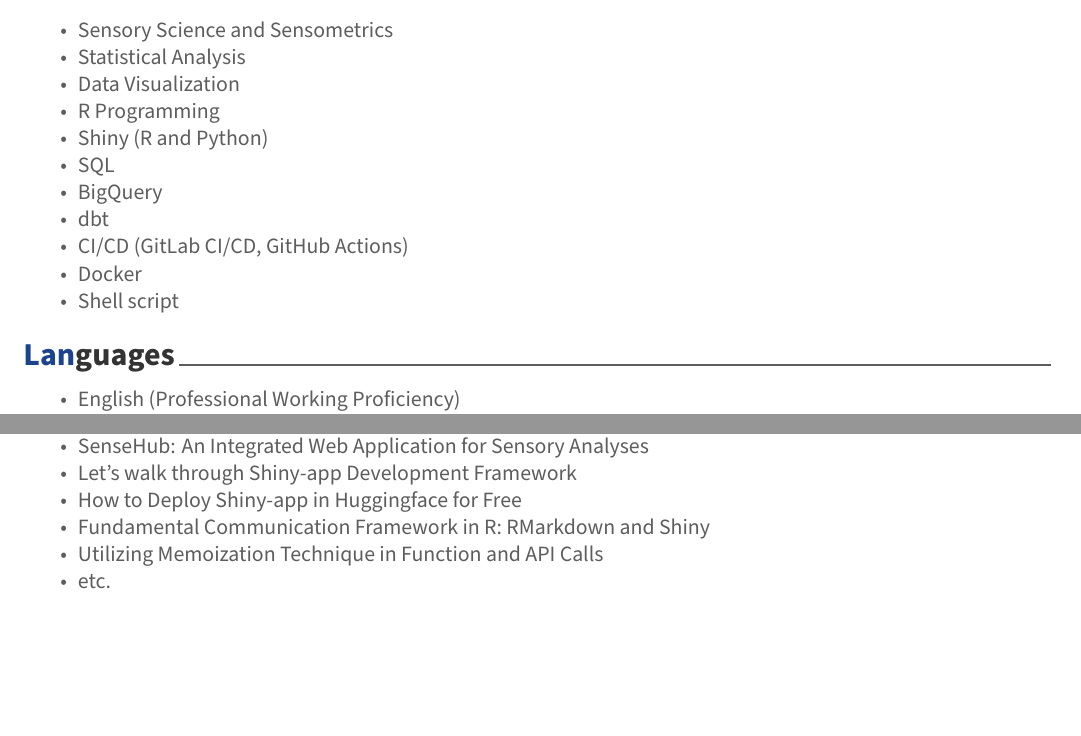
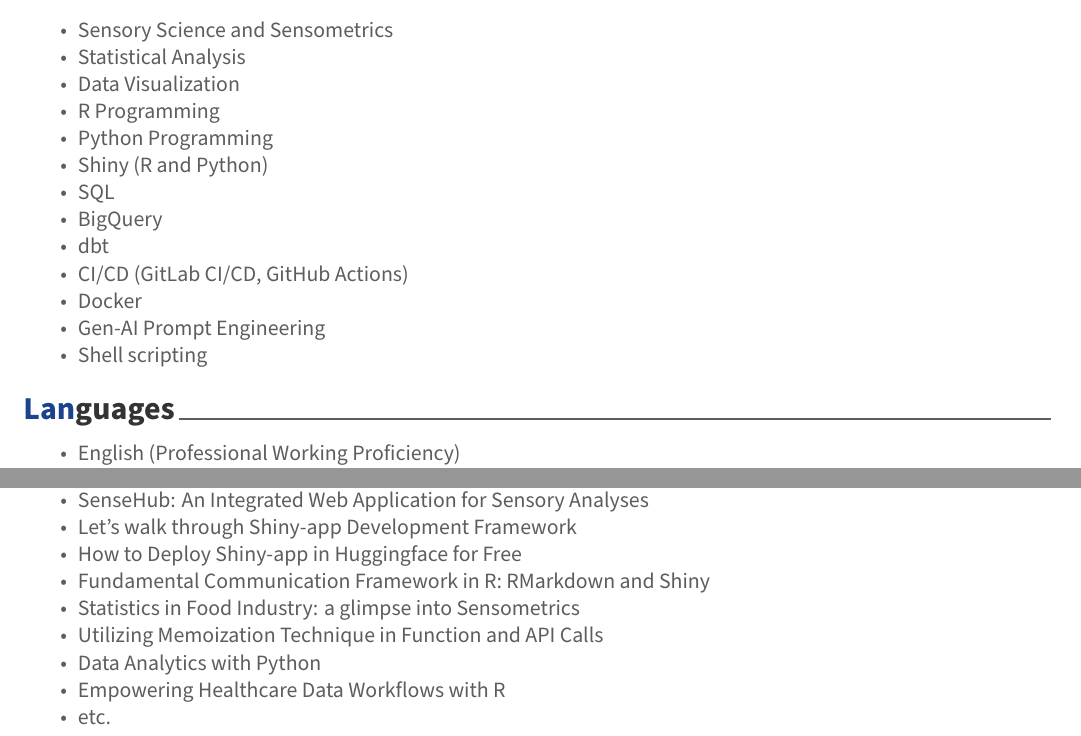
Before and after one commit to aswansyahputra/cv, an R Markdown document (cv.Rmd): two parts of pages 2 and 3 of 3, joined at a grey line, cut so that both start at the same text, the shorter picture padded with empty space. The pictures show the output file cv.pdf that the author committed with the source.

Commit message:
feat: update cv

```diff
--- a/cv.Rmd
+++ b/cv.Rmd
@@ -86,13 +86,15 @@ Experienced Data Analyst with a robust background in Sensory Science and Food Te
 - Statistical Analysis
 - Data Visualization
 - R Programming
+- Python Programming
 - Shiny (R and Python)
 - SQL
 - BigQuery
 - dbt
 - CI/CD (GitLab CI/CD, GitHub Actions)
 - Docker
-- Shell script
+- Gen-AI Prompt Engineering
+- Shell scripting
 
 # Languages
 
@@ -176,5 +178,8 @@ Experienced Data Analyst with a robust background in Sensory Science and Food Te
 - Let's walk through Shiny-app Development Framework
 - How to Deploy Shiny-app in Huggingface for Free
 - Fundamental Communication Framework in R: RMarkdown and Shiny
+- Statistics in Food Industry: a glimpse into Sensometrics
 - Utilizing Memoization Technique in Function and API Calls
+- Data Analytics with Python
+- Empowering Healthcare Data Workflows with R
 - etc.
```
Also changed, not shown: cv.pdf, cv.Rmd (2 more changed lines).
